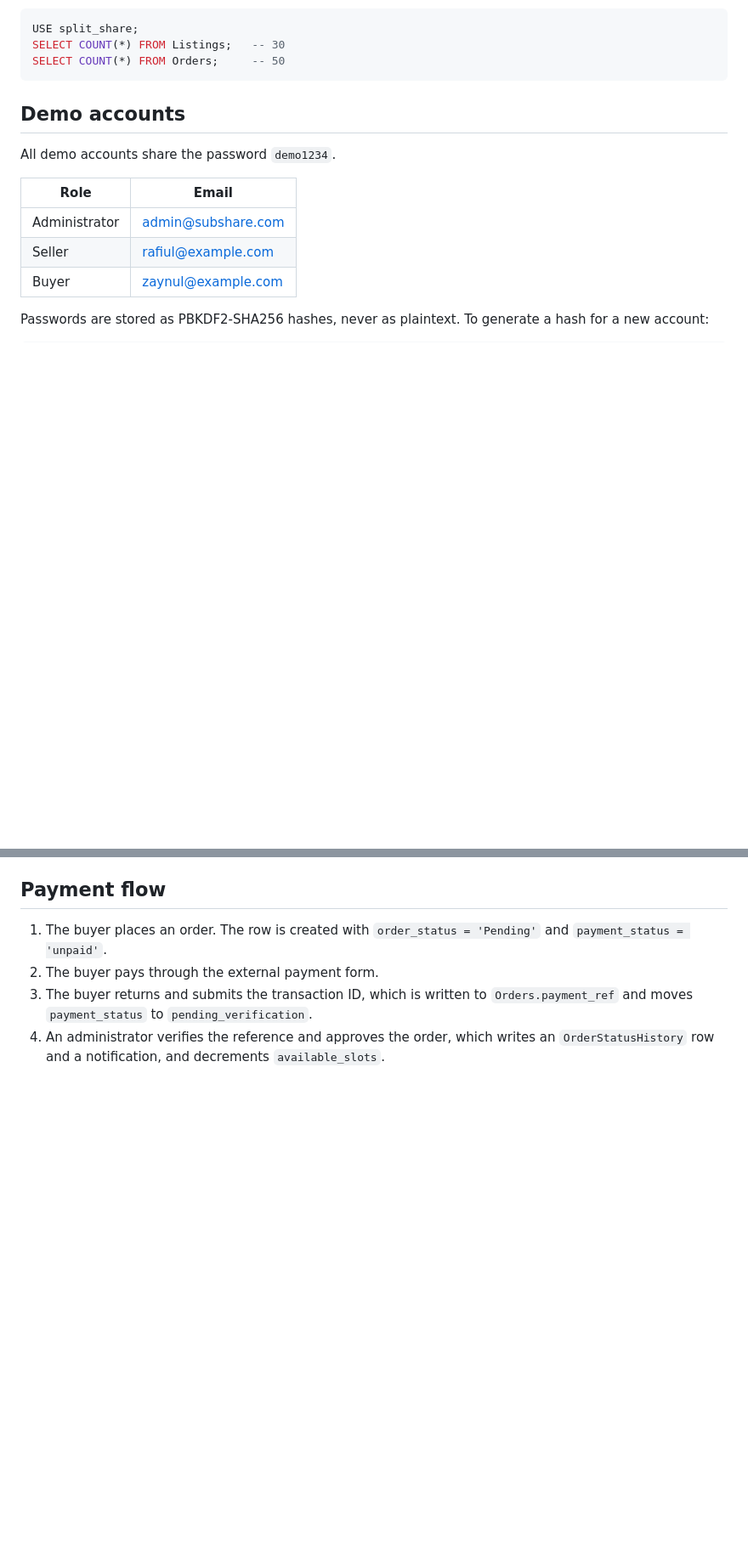
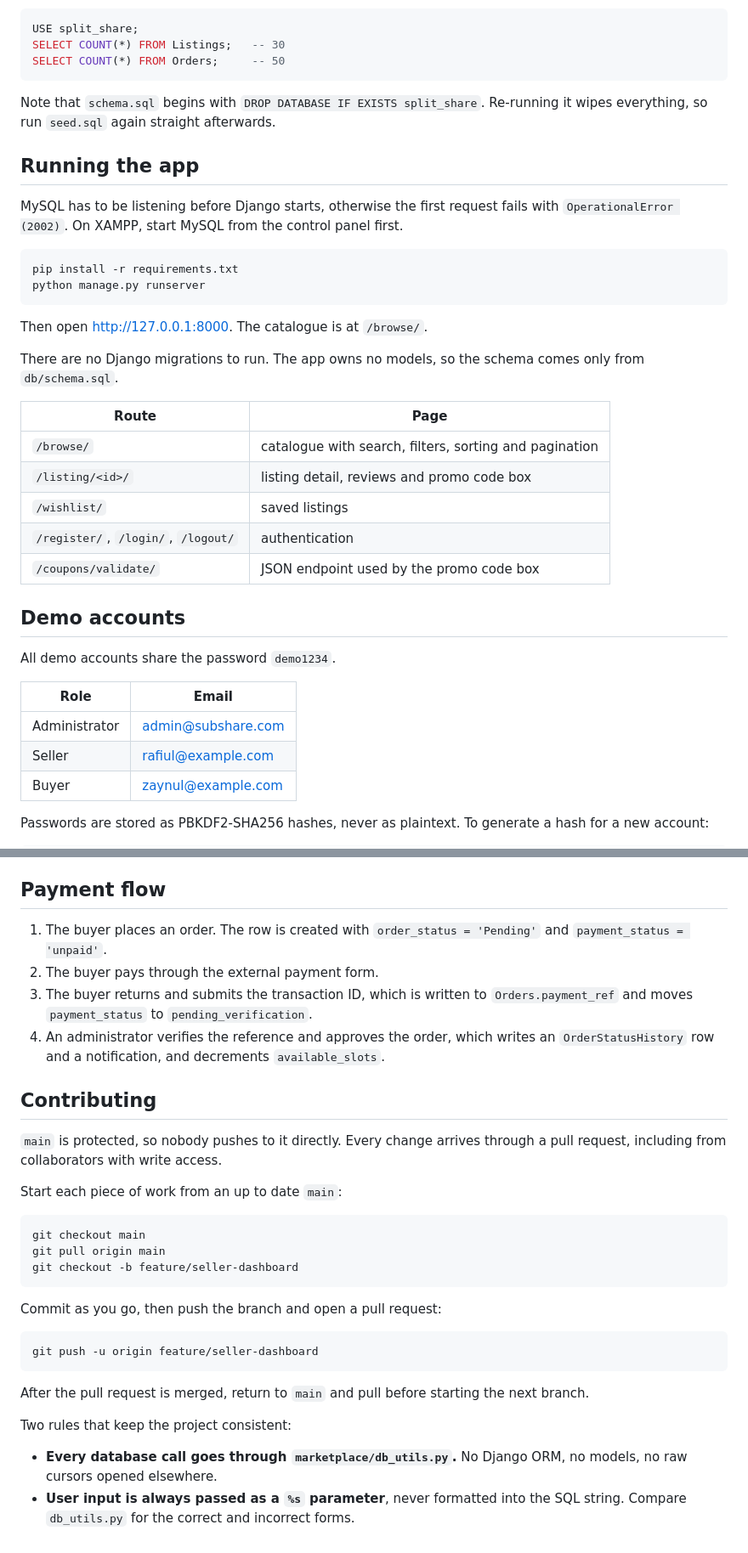
Before and after one commit to azaynul10/split-share, a Markdown page: README.md, 2 parts joined by grey strips. Shown at 85% size. Rendered like a GitHub page; blank space fills up the shorter version.

Commit message:
Document the Django app, run steps and contribution workflow
The README predated the Django app, so it listed only the db folder and had no instructions for starting the server. It also claimed the schema carried indexes, which were removed.

Adds the app layout, pip and runserver steps, the route table, a warning that schema.sql drops the database, and a Contributing section covering the branch and pull request flow that main's protection rule requires.

````diff
--- a/README.md
+++ b/README.md
@@ -48,6 +64,32 @@ USE split_share;
 SELECT COUNT(*) FROM Listings;   -- 30
 SELECT COUNT(*) FROM Orders;     -- 50
 ```
+
+Note that `schema.sql` begins with `DROP DATABASE IF EXISTS split_share`. Re-running it wipes
+everything, so run `seed.sql` again straight afterwards.
+
+## Running the app
+
+MySQL has to be listening before Django starts, otherwise the first request fails with
+`OperationalError (2002)`. On XAMPP, start MySQL from the control panel first.
+
+```powershell
+pip install -r requirements.txt
+python manage.py runserver
+```
+
+Then open http://127.0.0.1:8000. The catalogue is at `/browse/`.
+
+There are no Django migrations to run. The app owns no models, so the schema comes only from
+`db/schema.sql`.
+
+| Route | Page |
+|---|---|
+| `/browse/` | catalogue with search, filters, sorting and pagination |
+| `/listing/<id>/` | listing detail, reviews and promo code box |
+| `/wishlist/` | saved listings |
+| `/register/`, `/login/`, `/logout/` | authentication |
+| `/coupons/validate/` | JSON endpoint used by the promo code box |
 
 ## Demo accounts
 
@@ -96,3 +138,31 @@ Design decisions worth noting:
    `Orders.payment_ref` and moves `payment_status` to `pending_verification`.
 4. An administrator verifies the reference and approves the order, which writes an
    `OrderStatusHistory` row and a notification, and decrements `available_slots`.
+
+## Contributing
+
+`main` is protected, so nobody pushes to it directly. Every change arrives through a pull
+request, including from collaborators with write access.
+
+Start each piece of work from an up to date `main`:
+
+```bash
+git checkout main
+git pull origin main
+git checkout -b feature/seller-dashboard
+```
+
+Commit as you go, then push the branch and open a pull request:
+
+```bash
+git push -u origin feature/seller-dashboard
+```
+
+After the pull request is merged, return to `main` and pull before starting the next branch.
+
+Two rules that keep the project consistent:
+
+- **Every database call goes through `marketplace/db_utils.py`.** No Django ORM, no models,
+  no raw cursors opened elsewhere.
+- **User input is always passed as a `%s` parameter**, never formatted into the SQL string.
+  Compare `db_utils.py` for the correct and incorrect forms.
````
Also changed, not shown: other parts of README.md (+17 -1 lines).
